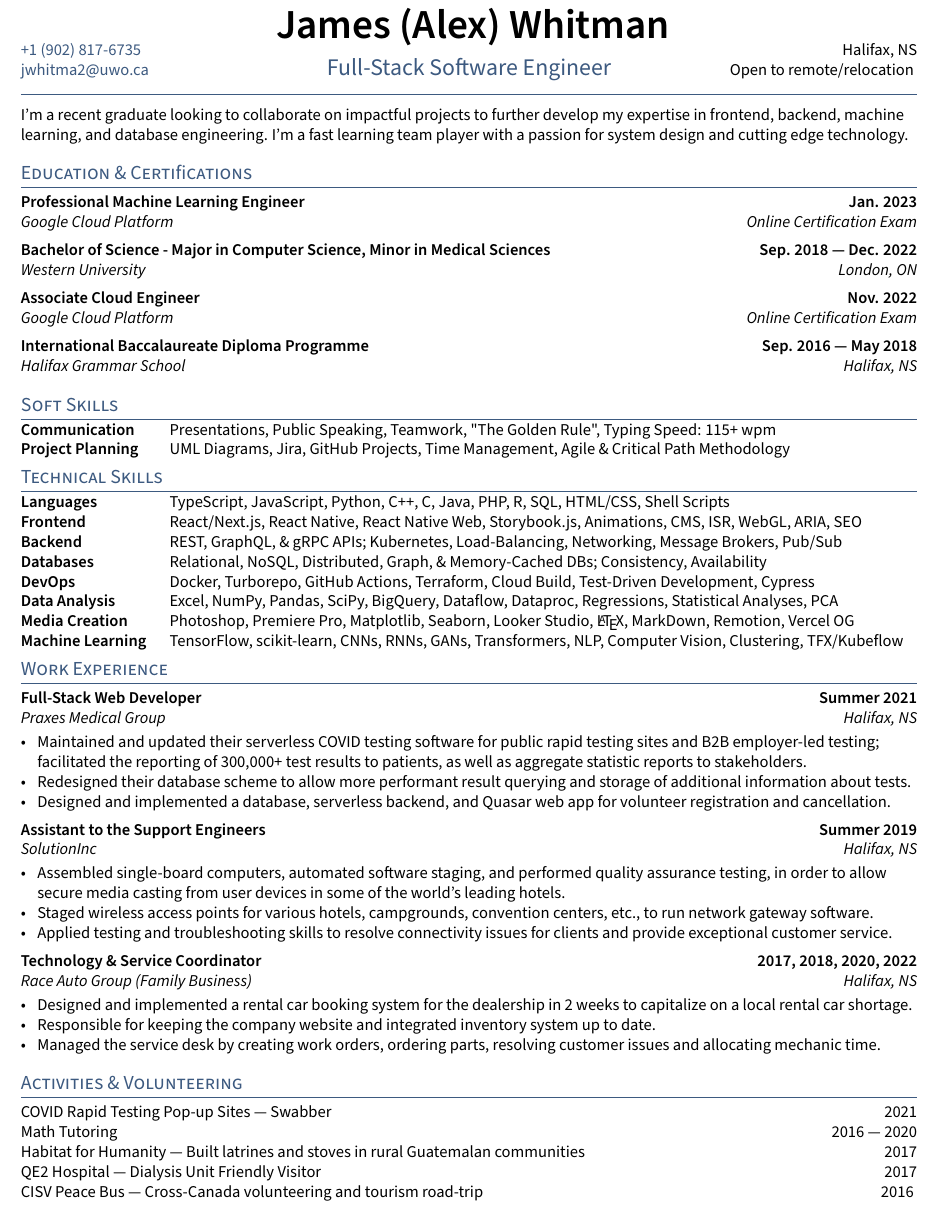
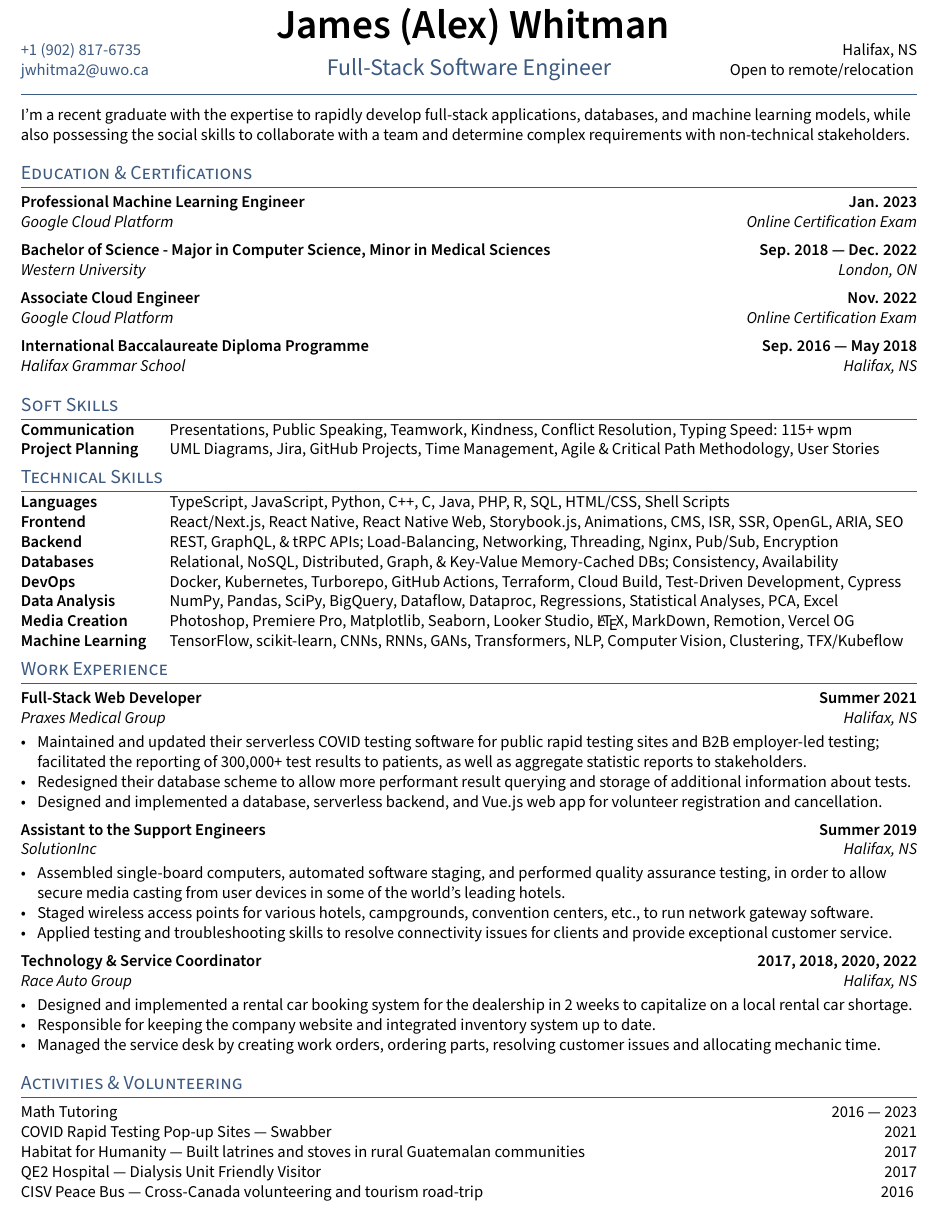
Before and after one commit to jalexw/resume, a LaTeX CV (resume.tex, which reads sections/activities.tex, sections/experience.tex, sections/objective.tex): part of the page, cut so that both start at the same text. Compiled offline with pdfLaTeX.

Commit message:
Update résumé

```diff
--- a/sections/activities.tex
+++ b/sections/activities.tex
@@ -1,6 +1,6 @@
+Math Tutoring \hfill 2016 --- 2023
+
 COVID Rapid Testing Pop-up Sites --- Swabber \hfill 2021
-
-Math Tutoring \hfill 2016 --- 2020
 
 Habitat for Humanity --- Built latrines and stoves in rural Guatemalan communities	\hfill 2017
 
--- a/sections/experience.tex
+++ b/sections/experience.tex
@@ -10,7 +10,7 @@
 \begin{zitemize}
 \item Maintained and updated their serverless COVID testing software for public rapid testing sites and B2B employer-led testing; facilitated the reporting of 300,000+ test results to patients, as well as aggregate statistic reports to stakeholders.
 \item Redesigned their database scheme to allow more performant result querying and storage of additional information about tests.
-\item Designed and implemented a database, serverless backend, and Quasar web app for volunteer registration and cancellation.
+\item Designed and implemented a database, serverless backend, and Vue.js web app for volunteer registration and cancellation.
 \end{zitemize}
 
 %====================
@@ -28,7 +28,7 @@
 % EXPERIENCE C
 %====================
 \subsection{{Technology \& Service Coordinator  \hfill 2017, 2018, 2020, 2022}}
-\subtext{Race Auto Group (Family Business) \hfill Halifax, NS}
+\subtext{Race Auto Group \hfill Halifax, NS}
 \begin{zitemize}
 \item Designed and implemented a rental car booking system for the dealership in 2 weeks to capitalize on a local rental car shortage.
 \item Responsible for keeping the company website and integrated inventory system up to date.
--- a/sections/objective.tex
+++ b/sections/objective.tex
@@ -6,8 +6,8 @@
 %====================
 % Objective Statement
 %====================
-\def\introstatement{I'm a recent graduate looking to collaborate on impactful projects to further develop my expertise in frontend, backend, machine learning, and database engineering. I'm a fast learning team player with a passion for system design and cutting edge technology.}
-
+%\def\introstatement{I'm a recent graduate looking to collaborate on impactful projects to further develop my expertise in frontend, backend, machine learning, and database engineering. I'm a fast learning team player with a passion for system design and cutting edge technology.}
+\def\introstatement{I'm a recent graduate with the expertise to rapidly develop full-stack applications, databases, and machine learning models, while also possessing the social skills to collaborate with a team and determine complex requirements with non-technical stakeholders.}
 
 \begin{flushleft}
     \introstatement{}
--- a/sections/softskills.tex
+++ b/sections/softskills.tex
@@ -2,7 +2,7 @@
 \usepackage{TLCresume}
 \begin{document}
 \begin{tabular}{p{8em} p{1em} p{43em}}
-\skills{Communication} & & Presentations, Public Speaking, Teamwork, "The Golden Rule", Typing Speed: 115+ wpm \\
-\skills{Project Planning} & & UML Diagrams, Jira, GitHub Projects, Time Management, Agile \& Critical Path Methodology \\
+\skills{Communication} & & Presentations, Public Speaking, Teamwork, Kindness, Conflict Resolution, Typing Speed: 115+ wpm \\
+\skills{Project Planning} & & UML Diagrams, Jira, GitHub Projects, Time Management, Agile \& Critical Path Methodology, User Stories \\
 \end{tabular}
 \end{document}
--- a/sections/techskills.tex
+++ b/sections/techskills.tex
@@ -3,11 +3,11 @@
 \begin{document}
 \begin{tabular}{p{8em} p{1em} p{46em}}
 \skills{Languages} & & TypeScript, JavaScript, Python, C++, C, Java, PHP, R, SQL, HTML/CSS, Shell Scripts \\
-\skills{Frontend} & & React/Next.js, React Native, React Native Web, Storybook.js, Animations, CMS, ISR, WebGL, ARIA, SEO \\
-\skills{Backend} & & REST, GraphQL, \& gRPC APIs; Kubernetes, Load-Balancing, Networking, Message Brokers, Pub/Sub \\
-\skills{Databases} & & Relational, NoSQL, Distributed, Graph, \& Memory-Cached DBs; Consistency, Availability \\
-\skills{DevOps} & & Docker, Turborepo, GitHub Actions, Terraform, Cloud Build, Test-Driven Development, Cypress \\
-\skills{Data Analysis} & & Excel, NumPy, Pandas, SciPy, BigQuery, Dataflow, Dataproc, Regressions, Statistical Analyses, PCA \\
+\skills{Frontend} & & React/Next.js, React Native, React Native Web, Storybook.js, Animations, CMS, ISR, SSR, OpenGL, ARIA, SEO \\
+\skills{Backend} & & REST, GraphQL, \& tRPC APIs; Load-Balancing, Networking, Threading, Nginx, Pub/Sub, Encryption \\
+\skills{Databases} & & Relational, NoSQL, Distributed, Graph, \& Key-Value Memory-Cached DBs; Consistency, Availability \\
+\skills{DevOps} & & Docker, Kubernetes, Turborepo, GitHub Actions, Terraform, Cloud Build, Test-Driven Development, Cypress \\
+\skills{Data Analysis} & & NumPy, Pandas, SciPy, BigQuery, Dataflow, Dataproc, Regressions, Statistical Analyses, PCA, Excel \\
 \skills{Media Creation} & & Photoshop, Premiere Pro, Matplotlib, Seaborn, Looker Studio, \LaTeX, MarkDown, Remotion, Vercel OG \\
 \skills{Machine Learning} & & TensorFlow, scikit-learn, CNNs, RNNs, GANs, Transformers, NLP, Computer Vision, Clustering, TFX/Kubeflow \\
 \end{tabular}
```
Also changed, not shown: resume.tex (+1 -1 lines), resume.pdf.
